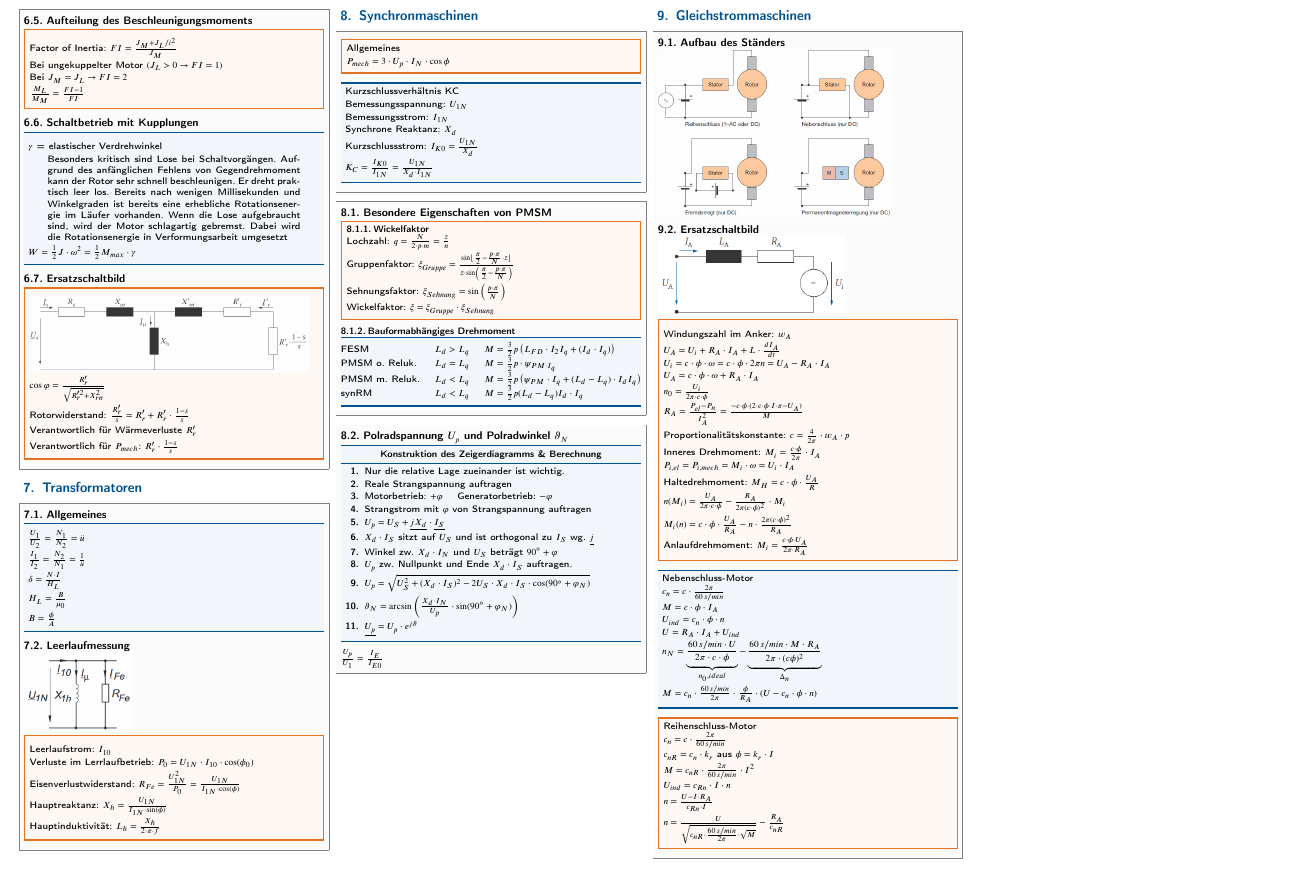
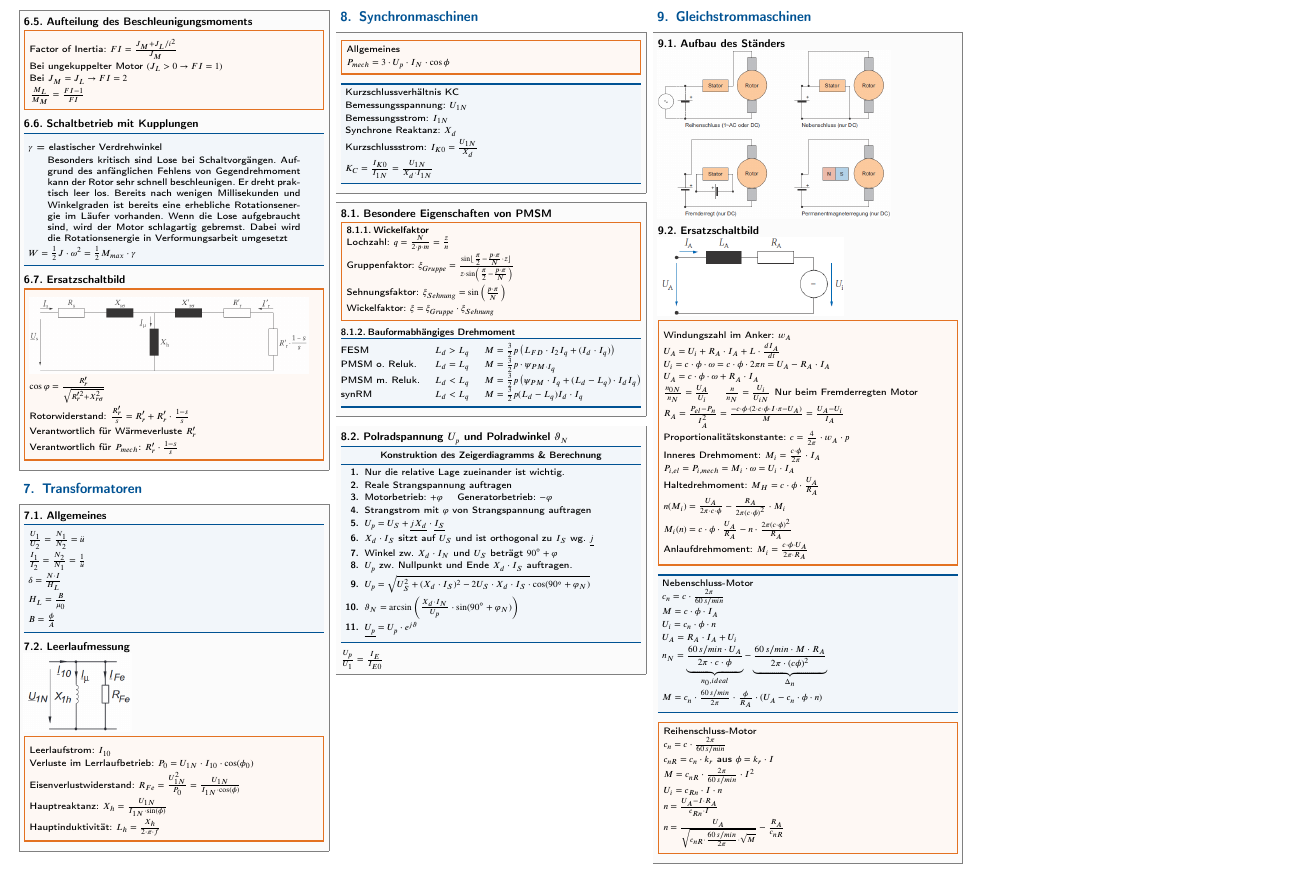
Before and after one commit to doppelplus/Cheats, a LaTeX document (ElektrischeMaschinen/Formelsammlung.tex): part of page 3 of 3, cut so that both start at the same text. The pictures show the PDF file ElektrischeMaschinen/Formelsammlung.pdf that the author committed with the source.

Commit message:
DC Verhältnisse

```diff
--- a/ElektrischeMaschinen/Formelsammlung.tex
+++ b/ElektrischeMaschinen/Formelsammlung.tex
@@ -598,8 +598,8 @@
 					\item $U_A = U_i +R_A\cdot I_A+L\cdot \frac{dI_A}{dt}$
 					\item $U_i = c\cdot \phi \cdot \omega = c \cdot \phi \cdot 2\pi n = U_A - R_A\cdot I_A$
 					\item $U_A = c\cdot \phi \cdot \omega +R_A\cdot I_A$
-					\item $n_0 = \frac{U_i}{2\pi\cdot c\cdot \phi}$
-					\item $R_A = \frac{P_{el}-P_n}{I_A^2} = \frac{-c\cdot \phi\cdot (2\cdot c\cdot \phi \cdot I\cdot \pi - U_A)}{M}$
+					\item $\frac{n_{0N}}{n_N} = \frac{U_A}{U_i}$ \quad $\frac{n}{n_N} = \frac{U_i}{U_{iN}}$ Nur beim Fremderregten Motor
+					\item $R_A = \frac{P_{el}-P_n}{I_A^2} = \frac{-c\cdot \phi\cdot (2\cdot c\cdot \phi \cdot I\cdot \pi - U_A)}{M} = \frac{U_A-U_i}{I_A}$
 					\item Proportionalitätskonstante: $c =\frac{4}{2\pi}\cdot w_A\cdot p$
 					\item Inneres Drehmoment: $M_i = \frac{c\cdot \phi}{2\pi} \cdot I_A$
 					\item $ P_{i, el} = P_{i, mech} = M_i \cdot \omega = U_i\cdot I_A$
@@ -612,19 +612,19 @@
 				\begin{bluebox}{Nebenschluss-Motor}
 					\item $c_n = c\cdot \frac{2\pi}{60\,s/min}$
 					\item $M = c\cdot \phi \cdot I_A$
-					\item $U_{ind} = c_n \cdot \phi \cdot n$
-					\item $U = R_A\cdot I_A + U_{ind}$
-					\item $n_N = \underbrace{\frac{60\,s/min\cdot U}{2\pi\cdot c\cdot \phi}}_{n_0, ideal}-\underbrace{\frac{60\,s/min\cdot M\cdot R_A}{2\pi\cdot(c\phi)^2}}_{\Delta_n}$
-					\item $M = c_n\cdot \frac{60\,s/min}{2\pi}\cdot \frac{\phi}{R_A}\cdot (U-c_n\cdot \phi \cdot n)$
+					\item $U_i = c_n \cdot \phi \cdot n$
+					\item $U_A = R_A\cdot I_A + U_i$
+					\item $n_N = \underbrace{\frac{60\,s/min\cdot U_A}{2\pi\cdot c\cdot \phi}}_{n_0, ideal}-\underbrace{\frac{60\,s/min\cdot M\cdot R_A}{2\pi\cdot(c\phi)^2}}_{\Delta_n}$
+					\item $M = c_n\cdot \frac{60\,s/min}{2\pi}\cdot \frac{\phi}{R_A}\cdot (U_A-c_n\cdot \phi \cdot n)$
 				\end{bluebox}
 
 				\begin{symbolbox}{Reihenschluss-Motor}
 					\item $c_n = c\cdot \frac{2\pi}{60\,s/min}$
 					\item $c_{nR} = c_n \cdot k_r$ aus $\phi= k_r \cdot I$
 					\item $M = c_{nR}\cdot \frac{2\pi}{60\,s/min}\cdot I^2$
-					\item $U_{ind} = c_{Rn}\cdot I \cdot n$
-					\item $n = \frac{U-I\cdot R_A}{c_{Rn}\cdot I}$
-					\item $n = \frac{U}{\sqrt{c_{nR}\cdot \frac{60\,s/min}{2\pi} \cdot \sqrt{M}}}-\frac{R_A}{c_{nR}}$
+					\item $U_i = c_{Rn}\cdot I \cdot n$
+					\item $n = \frac{U_A-I\cdot R_A}{c_{Rn}\cdot I}$
+					\item $n = \frac{U_A}{\sqrt{c_{nR}\cdot \frac{60\,s/min}{2\pi} \cdot \sqrt{M}}}-\frac{R_A}{c_{nR}}$
 				\end{symbolbox}
 		\end{sectionbox}
 
```
Also changed, not shown: ElektrischeMaschinen/Formelsammlung.pdf, ElektrischeMaschinen/Formelsammlung.tex (2 more changed lines).
